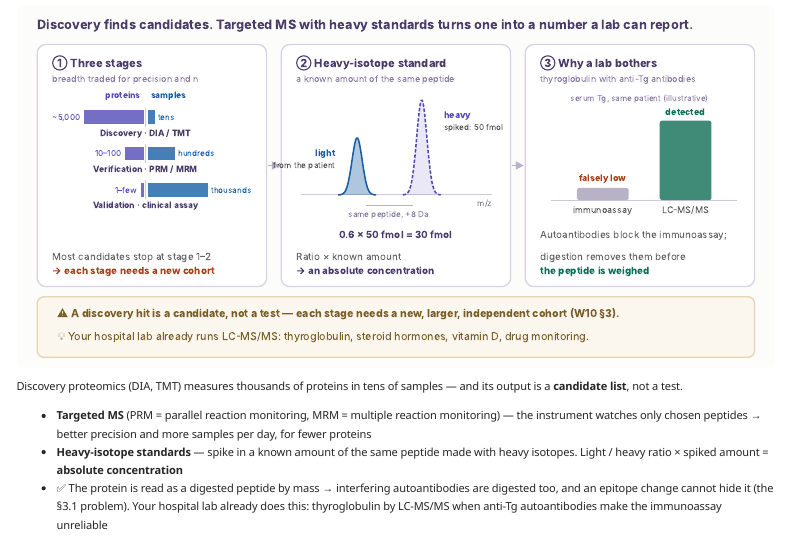
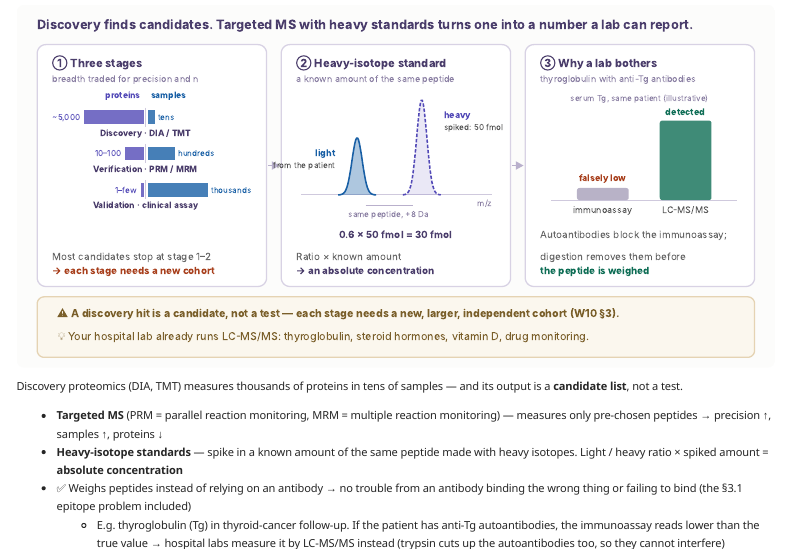
Before and after one commit to kkonoo/advanced_BI_for_MD_PhD_KNUmed, a Quarto document (chapters/part5/w9_proteomics_tech.qmd): the page in a window 1100 px wide, from 4970 px down. Rendered offline with R 4.5, knitr and Pandoc in place of Quarto, with nearby package versions; a font, style sheet, LaTeX package, included part or bibliography that could not be used is replaced or left out; menus at the side of the page are left out.

Commit message:
W9 §4.2: plain wording for targeted MS and the thyroglobulin example
- Targeted MS bullet in the author's words: "미리 정한 peptide만 측정 →
  정밀도 ↑, sample 수 ↑, 대신 protein 수 ↓".
- The autoantibody bullet said what MS avoids in jargon. Now: MS weighs
  peptides instead of relying on antibody binding, so mis-binding or
  failed binding (incl. the §3.1 epitope problem) does not affect it;
  example line underneath — thyroglobulin in thyroid-cancer follow-up,
  where anti-Tg autoantibodies make the immunoassay read low, so labs use
  LC-MS/MS (trypsin cuts up the autoantibodies too).
- EN mirrors both.

Co-Authored-By: Claude Opus 5.5 <noreply@anthropic.com>
Claude-Session: https://claude.ai/code/session_013CY8u7z6GjLmN5RrEusqi7

```diff
--- a/chapters/part5/w9_proteomics_tech.qmd
+++ b/chapters/part5/w9_proteomics_tech.qmd
@@ -168,9 +168,10 @@ The spatial logic of W7–W8, with proteins instead of RNA:
 
 Discovery proteomics (DIA, TMT) measures thousands of proteins in tens of samples — and its output is a **candidate list**, not a test.
 
--   **Targeted MS** (PRM = parallel reaction monitoring, MRM = multiple reaction monitoring) — the instrument watches only chosen peptides → better precision and more samples per day, for fewer proteins
+-   **Targeted MS** (PRM = parallel reaction monitoring, MRM = multiple reaction monitoring) — measures only pre-chosen peptides → precision ↑, samples ↑, proteins ↓
 -   **Heavy-isotope standards** — spike in a known amount of the same peptide made with heavy isotopes. Light / heavy ratio × spiked amount = **absolute concentration**
--   ✅ The protein is read as a digested peptide by mass → interfering autoantibodies are digested too, and an epitope change cannot hide it (the §3.1 problem). Your hospital lab already does this: thyroglobulin by LC-MS/MS when anti-Tg autoantibodies make the immunoassay unreliable
+-   ✅ Weighs peptides instead of relying on an antibody → no trouble from an antibody binding the wrong thing or failing to bind (the §3.1 epitope problem included)
+    -   E.g. thyroglobulin (Tg) in thyroid-cancer follow-up. If the patient has anti-Tg autoantibodies, the immunoassay reads lower than the true value → hospital labs measure it by LC-MS/MS instead (trypsin cuts up the autoantibodies too, so they cannot interfere)
 -   ⚠️ Each stage needs a **new, larger, independent cohort**. Most discovery candidates never reach the last one (🔗 [W10 §3](w10_clinical_proteomics.qmd#w10-s3))
 
 ------------------------------------------------------------------------
```
Also changed, not shown: ko/chapters/part5/w9_proteomics_tech.qmd (+3 -2 lines).
